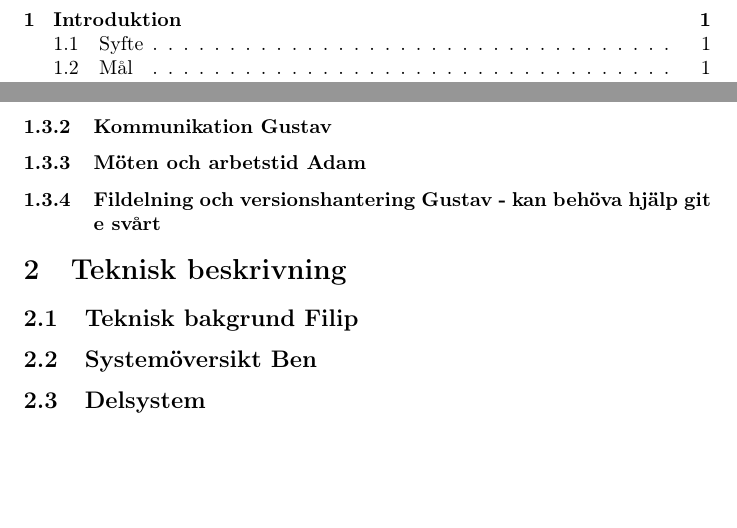
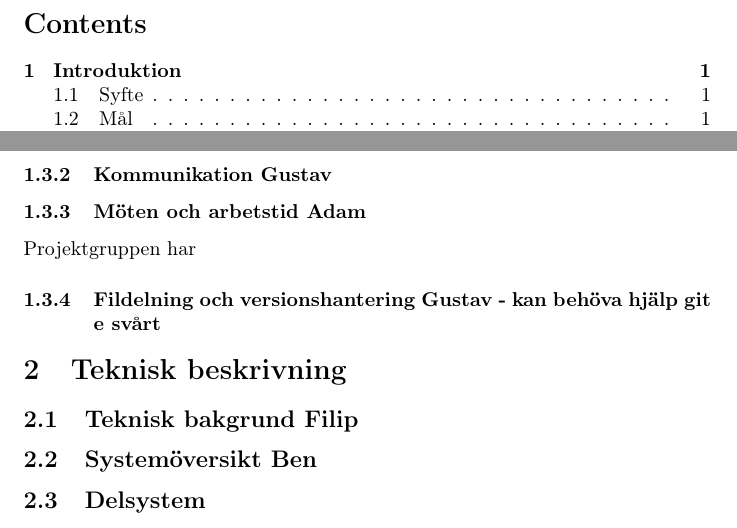
Before and after one commit to athornblom/DAT290-Larmsystem, a LaTeX document (dokumentation/projektrapport/Rapportutkast1.TeX): two parts of pages 2 and 3 of 6, joined at a grey line, cut at the place of the change, the shorter picture padded with empty space. Compiled offline with pdfLaTeX.

Commit message:
Update Rapportutkast1.TeX

```diff
--- a/dokumentation/projektrapport/Rapportutkast1.TeX
+++ b/dokumentation/projektrapport/Rapportutkast1.TeX
@@ -44,6 +44,8 @@ x antal dörrar per kort, utrustat med rörelsesensorer, alla korten uppkopplade
 \subsubsection{Subgrupper Erik}
 \subsubsection{Kommunikation Gustav}
 \subsubsection{Möten och arbetstid Adam}
+
+Projektgruppen har
 \subsubsection{Fildelning och versionshantering Gustav - kan behöva hjälp git e svårt}
 
 
```
